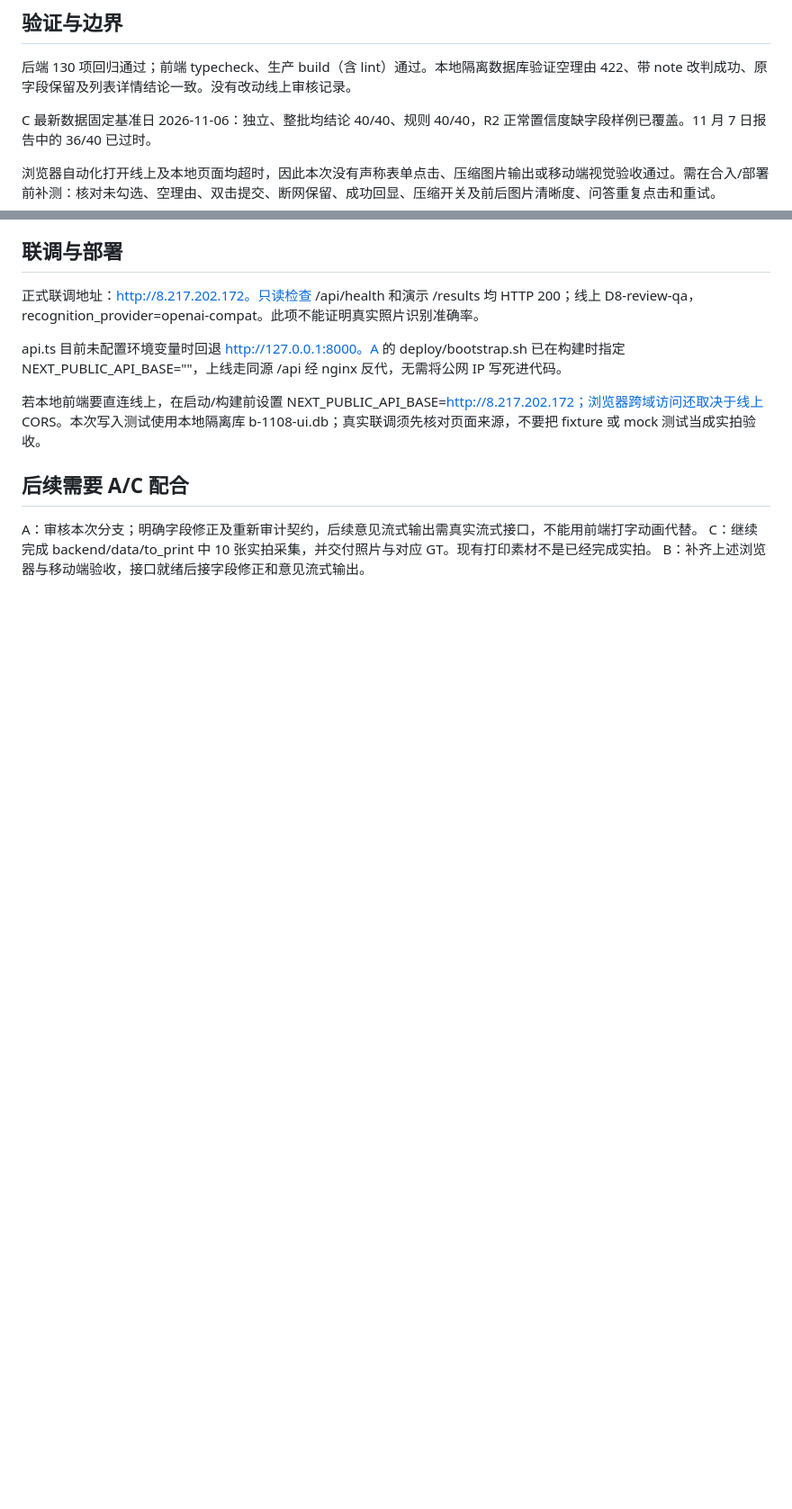
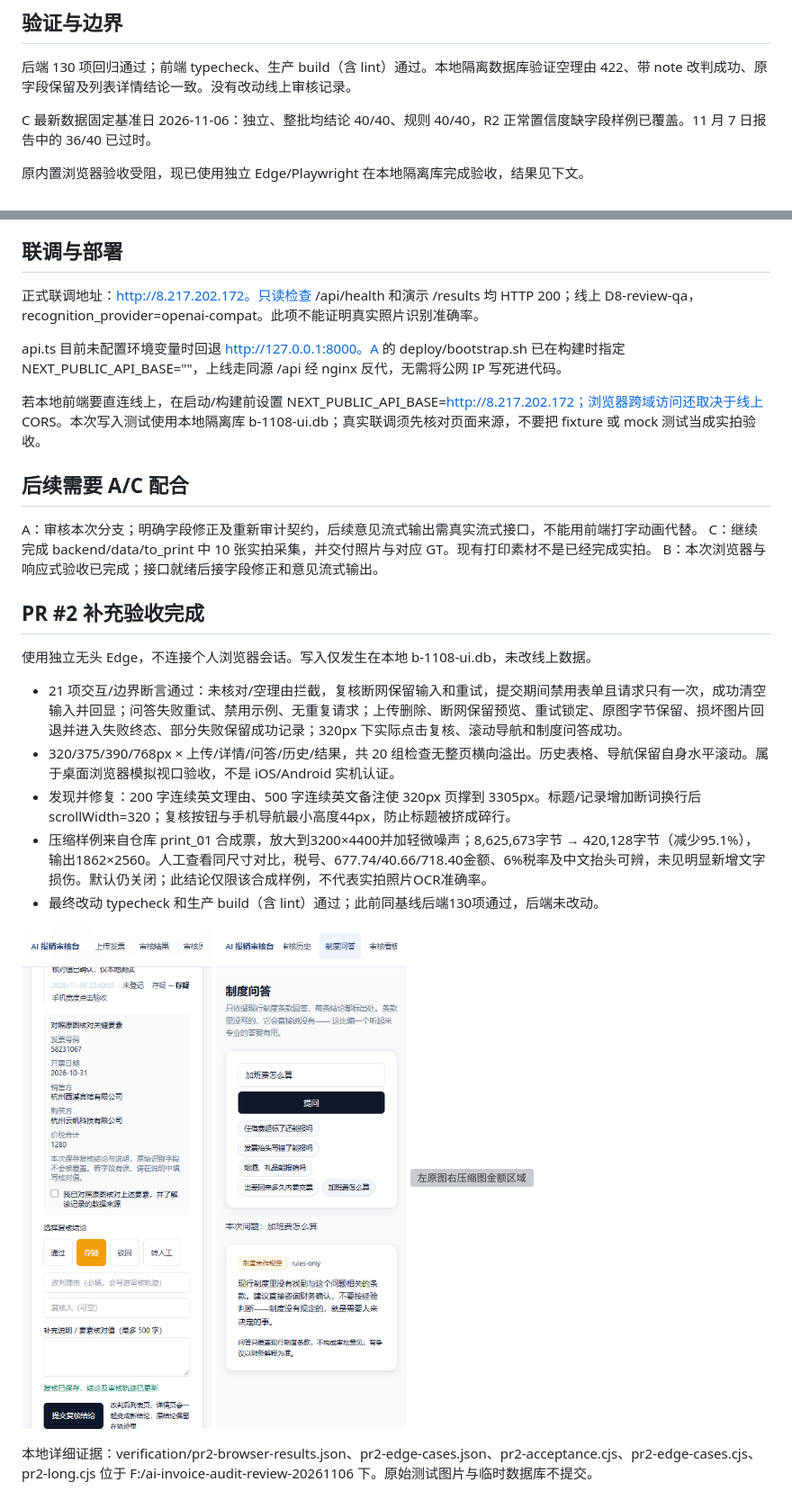
Before and after one commit to jinqu-bot/ai-invoice-audit, a Markdown page: docs/B前端交付-20261108.md, 2 parts joined by grey strips. Shown at 90% size. Drawn GitHub-style; pictures changed too: docs/verification/pr2/pr2-mobile-ask-final.png (added), docs/verification/pr2/pr2-mobile-review-final.png (added); blank space fills up the shorter version; grey boxes are pictures that could not be loaded.

Commit message:
fix(frontend): prevent review text overflow on mobile and verify PR2

```diff
--- a/docs/B前端交付-20261108.md
+++ b/docs/B前端交付-20261108.md
@@ -17,7 +17,7 @@
 
 C 最新数据固定基准日 2026-11-06：独立、整批均结论 40/40、规则 40/40，R2 正常置信度缺字段样例已覆盖。11 月 7 日报告中的 36/40 已过时。
 
-浏览器自动化打开线上及本地页面均超时，因此本次没有声称表单点击、压缩图片输出或移动端视觉验收通过。需在合入/部署前补测：核对未勾选、空理由、双击提交、断网保留、成功回显、压缩开关及前后图片清晰度、问答重复点击和重试。
+原内置浏览器验收受阻，现已使用独立 Edge/Playwright 在本地隔离库完成验收，结果见下文。
 
 ## 联调与部署
 
@@ -31,4 +31,21 @@ api.ts 目前未配置环境变量时回退 http://127.0.0.1:8000。A 的 deploy
 
 A：审核本次分支；明确字段修正及重新审计契约，后续意见流式输出需真实流式接口，不能用前端打字动画代替。
 C：继续完成 backend/data/to_print 中 10 张实拍采集，并交付照片与对应 GT。现有打印素材不是已经完成实拍。
-B：补齐上述浏览器与移动端验收，接口就绪后接字段修正和意见流式输出。
+B：本次浏览器与响应式验收已完成；接口就绪后接字段修正和意见流式输出。
+
+
+## PR #2 补充验收完成
+
+使用独立无头 Edge，不连接个人浏览器会话。写入仅发生在本地 b-1108-ui.db，未改线上数据。
+
+- 21 项交互/边界断言通过：未核对/空理由拦截，复核断网保留输入和重试，提交期间禁用表单且请求只有一次，成功清空输入并回显；问答失败重试、禁用示例、无重复请求；上传删除、断网保留预览、重试锁定、原图字节保留、损坏图片回退并进入失败终态、部分失败保留成功记录；320px 下实际点击复核、滚动导航和制度问答成功。
+- 320/375/390/768px × 上传/详情/问答/历史/结果，共 20 组检查无整页横向溢出。历史表格、导航保留自身水平滚动。属于桌面浏览器模拟视口验收，不是 iOS/Android 实机认证。
+- 发现并修复：200 字连续英文理由、500 字连续英文备注使 320px 页撑到 3305px。标题/记录增加断词换行后 scrollWidth=320；复核按钮与手机导航最小高度44px，防止标题被挤成碎行。
+- 压缩样例来自仓库 print_01 合成票，放大到3200×4400并加轻微噪声；8,625,673字节 → 420,128字节（减少95.1%），输出1862×2560。人工查看同尺寸对比，税号、677.74/40.66/718.40金额、6%税率及中文抬头可辨，未见明显新增文字损伤。默认仍关闭；此结论仅限该合成样例，不代表实拍照片OCR准确率。
+- 最终改动 typecheck 和生产 build（含 lint）通过；此前同基线后端130项通过，后端未改动。
+
+![320px复核提交成功](verification/pr2/pr2-mobile-review-final.png)
+![320px问答与导航](verification/pr2/pr2-mobile-ask-final.png)
+![左原图右压缩图金额区域](verification/pr2/pr2-amount-comparison.png)
+
+本地详细证据：verification/pr2-browser-results.json、pr2-edge-cases.json、pr2-acceptance.cjs、pr2-edge-cases.cjs、pr2-long.cjs 位于 F:/ai-invoice-audit-review-20261106 下。原始测试图片与临时数据库不提交。
```
Also changed, not shown: 4 other files.
